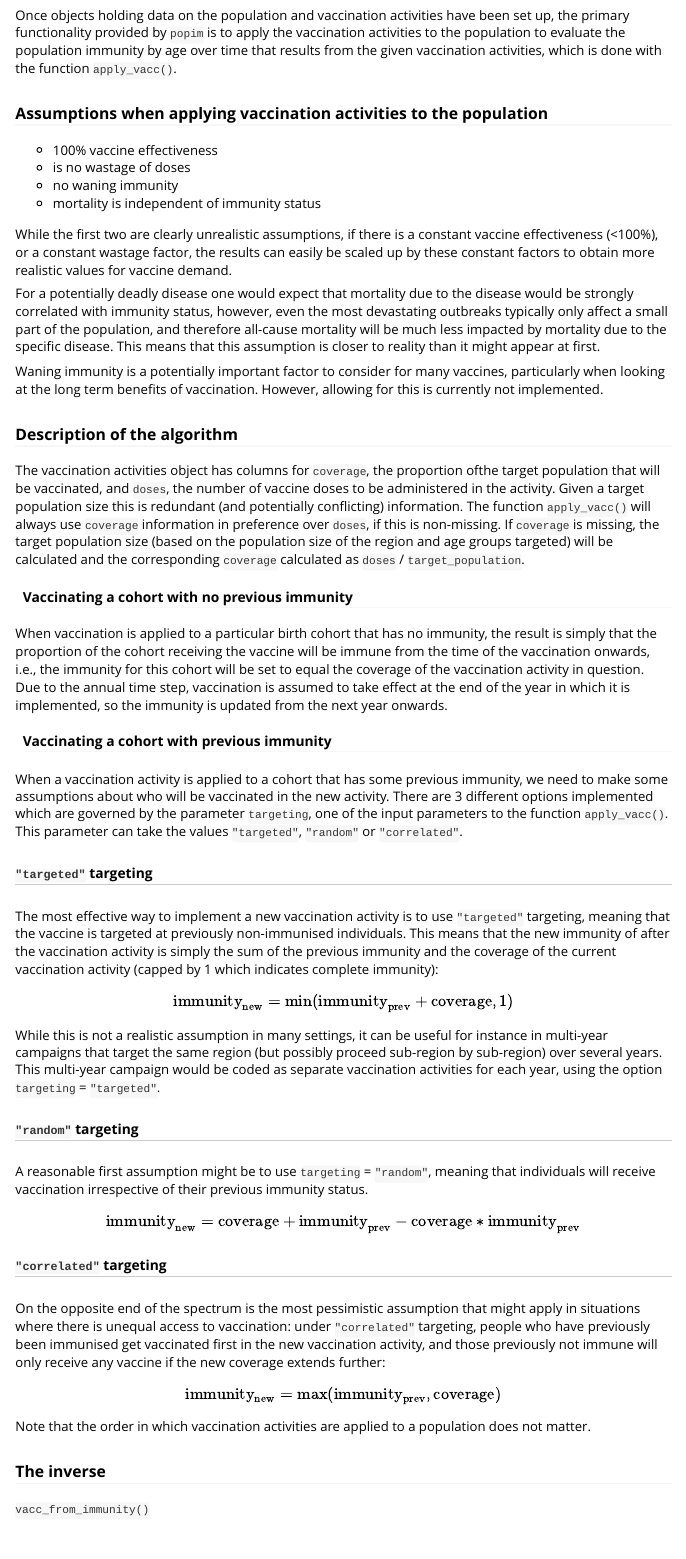
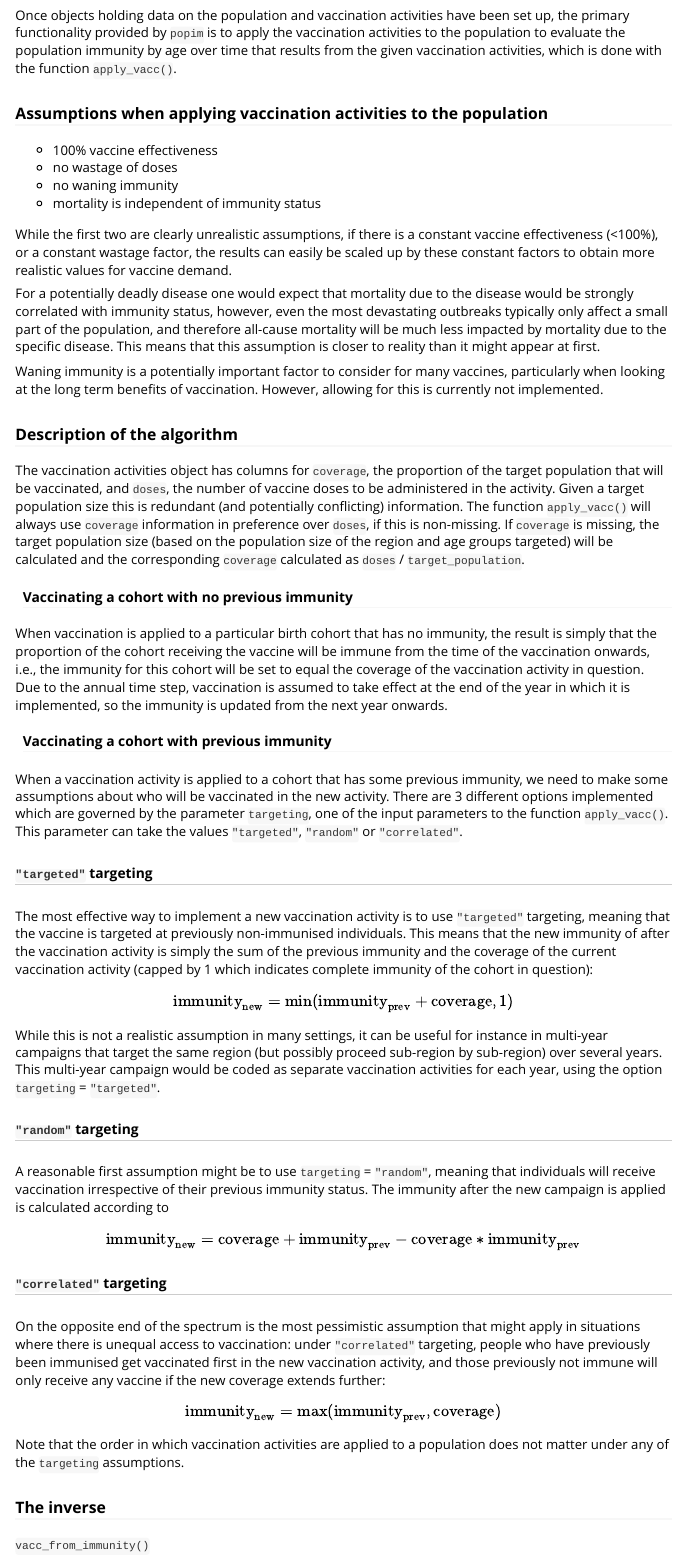
Before and after one commit to mrc-ide/popim, an R Markdown document (vignettes/popim.Rmd): the page in a window 1100 px wide, from 2330 px down. Rendered offline with R 4.5, knitr and Pandoc, with nearby package versions.

Commit message:
fix typos, smoothe language

```diff
--- a/vignettes/popim.Rmd
+++ b/vignettes/popim.Rmd
@@ -161,7 +161,7 @@ vaccination activities, which is done with the function
 ### Assumptions when applying vaccination activities to the population
 
 * 100% vaccine effectiveness
-* is no wastage of doses
+* no wastage of doses
 * no waning immunity
 * mortality is independent of immunity status
 
@@ -185,7 +185,7 @@ vaccination. However, allowing for this is currently not implemented.
 ### Description of the algorithm
 
 The vaccination activities object has columns for `coverage`, the
-proportion ofthe target population that will be vaccinated, and
+proportion of the target population that will be vaccinated, and
 `doses`, the number of vaccine doses to be administered in the
 activity. Given a target population size this is redundant (and
 potentially conflicting) information. The function `apply_vacc()` will
@@ -222,7 +222,7 @@ use `"targeted"` targeting, meaning that the vaccine is targeted at
 previously non-immunised individuals. This means that the new immunity
 of after the vaccination activity is simply the sum of the previous
 immunity and the coverage of the current vaccination activity (capped
-by 1 which indicates complete immunity):
+by 1 which indicates complete immunity of the cohort in question):
 
 $$
 \rm{immunity}_{\rm new} =
@@ -239,7 +239,8 @@ activities for each year, using the option `targeting` = `"targeted"`.
 
 A reasonable first assumption might be to use `targeting` =
 `"random"`, meaning that individuals will receive vaccination
-irrespective of their previous immunity status.
+irrespective of their previous immunity status. The immunity after the
+new campaign is applied is calculated according to
 
 $$
 \rm{immunity}_{\rm new} =
@@ -264,7 +265,7 @@ $$
 
 
 Note that the order in which vaccination activities are applied to a
-population does not matter.
+population does not matter under any of the `targeting` assumptions.
 
 
 
```
Also changed, not shown: vignettes/popim.Rmd (4 more changed lines).
